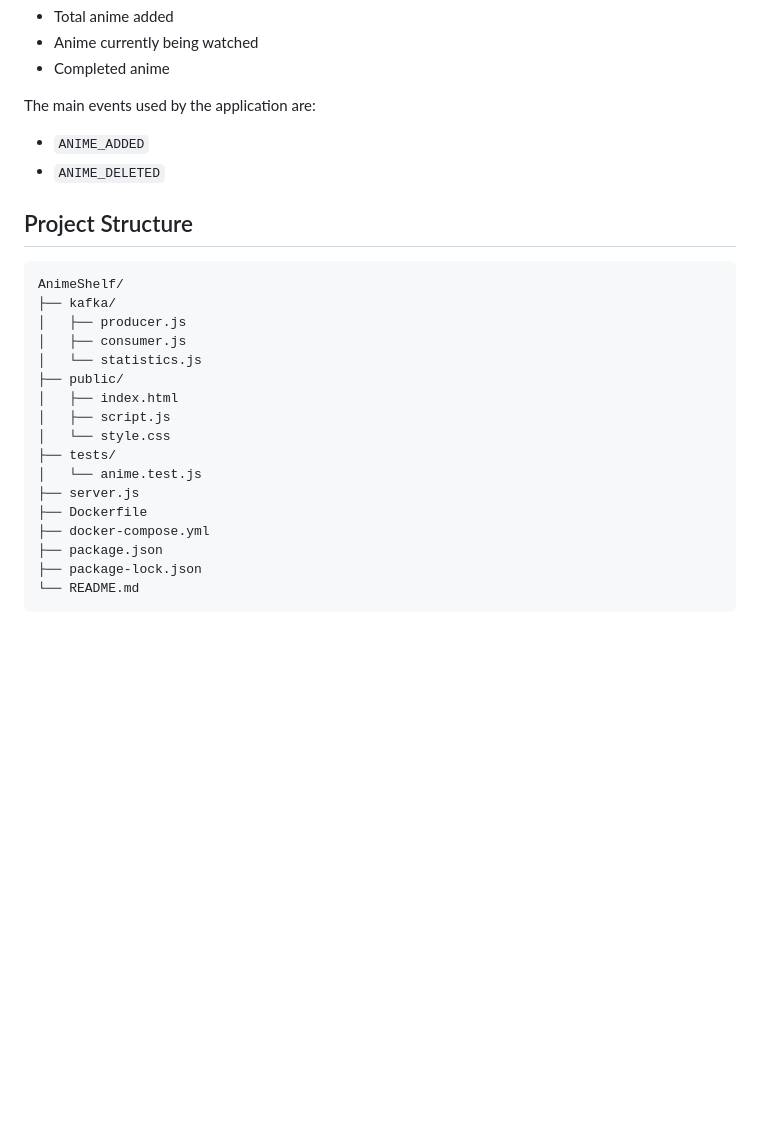
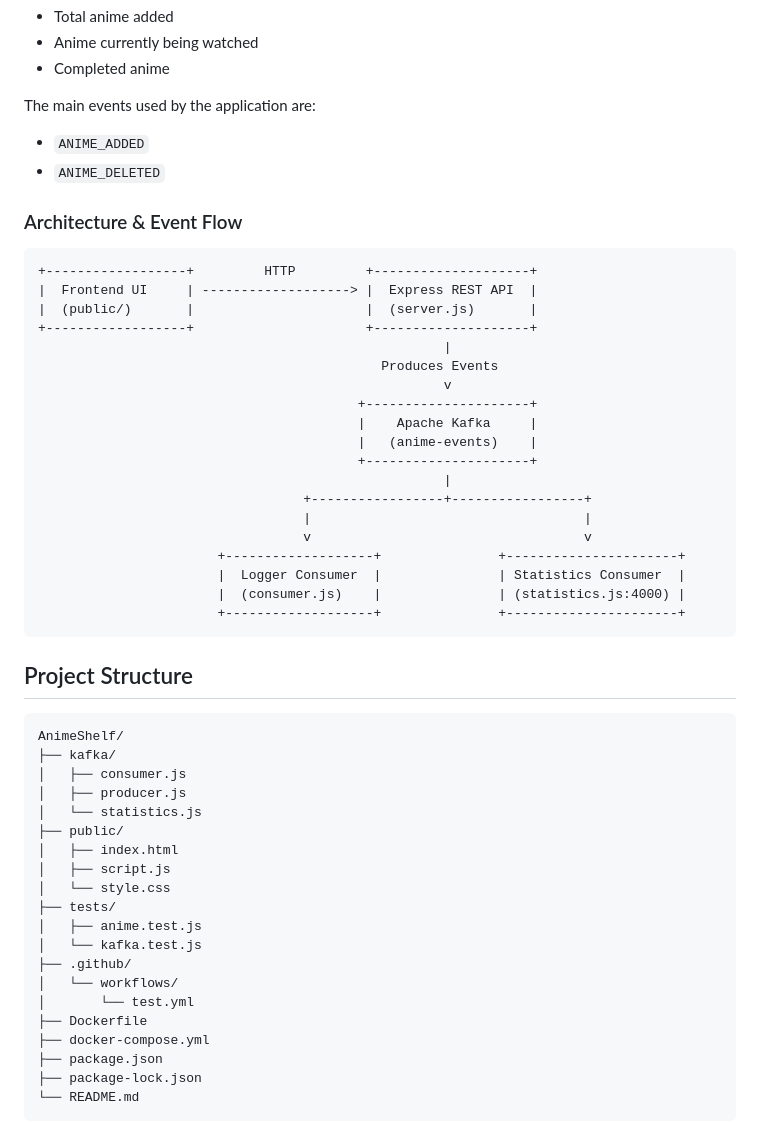
Before and after one commit to prxptii/AnimeShelf, a Markdown page: README.md, the part around the change. GitHub-like rendering; blank space fills up the shorter version.

Commit message:
docs: update architecture diagram and project structure in README

````diff
--- a/README.md
+++ b/README.md
@@ -55,20 +55,47 @@ The main events used by the application are:
 - `ANIME_ADDED`
 - `ANIME_DELETED`
 
+### Architecture & Event Flow
+
+```
++------------------+         HTTP         +--------------------+
+|  Frontend UI     | -------------------> |  Express REST API  |
+|  (public/)       |                      |  (server.js)       |
++------------------+                      +--------------------+
+                                                    |
+                                            Produces Events
+                                                    v
+                                         +---------------------+
+                                         |    Apache Kafka     |
+                                         |   (anime-events)    |
+                                         +---------------------+
+                                                    |
+                                  +-----------------+-----------------+
+                                  |                                   |
+                                  v                                   v
+                       +-------------------+               +----------------------+
+                       |  Logger Consumer  |               | Statistics Consumer  |
+                       |  (consumer.js)    |               | (statistics.js:4000) |
+                       +-------------------+               +----------------------+
+```
+
 ## Project Structure
 
     AnimeShelf/
     ├── kafka/
+    │   ├── consumer.js
     │   ├── producer.js
-    │   ├── consumer.js
     │   └── statistics.js
     ├── public/
     │   ├── index.html
     │   ├── script.js
     │   └── style.css
     ├── tests/
-    │   └── anime.test.js
-    ├── server.js
+    │   ├── anime.test.js
+    │   └── kafka.test.js
+    ├── .github/
+    │   └── workflows/
+    │       └── test.yml
     ├── Dockerfile
     ├── docker-compose.yml
     ├── package.json
````
